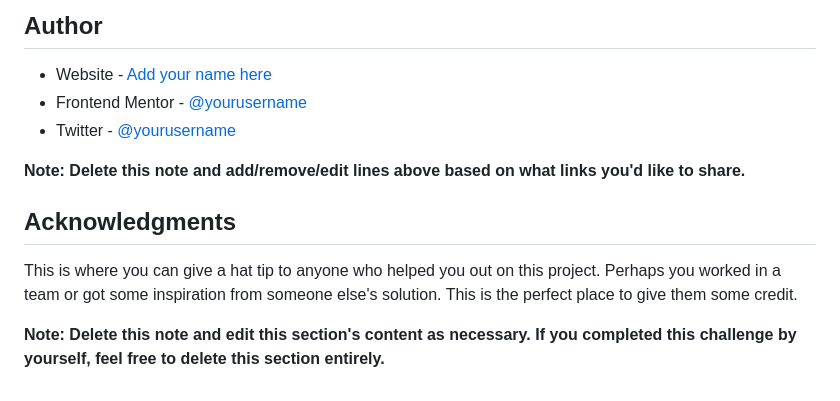
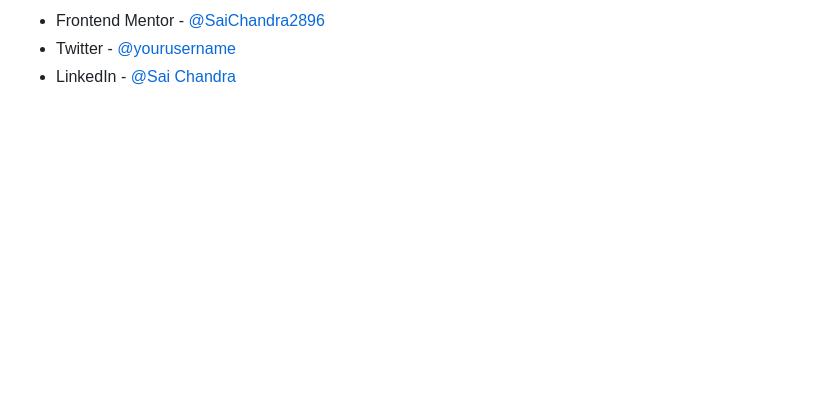
Before and after one commit to SaiChandra2896/3-column-preview-card-component-main, a Markdown page: README.md, the part around the change printed below. GitHub-like rendering; blank space fills up the shorter version.

```diff
--- a/README.md
+++ b/README.md
@@ -95,14 +56,4 @@ Use this section to outline areas that you want to continue focusing on in futur
 
-## Author
-
-- Website - [Add your name here](https://www.your-site.com)
-- Frontend Mentor - [@yourusername](https://www.frontendmentor.io/profile/yourusername)
-- Twitter - [@yourusername](https://www.twitter.com/yourusername)
-
-**Note: Delete this note and add/remove/edit lines above based on what links you'd like to share.**
-
-## Acknowledgments
-
-This is where you can give a hat tip to anyone who helped you out on this project. Perhaps you worked in a team or got some inspiration from someone else's solution. This is the perfect place to give them some credit.
-
-**Note: Delete this note and edit this section's content as necessary. If you completed this challenge by yourself, feel free to delete this section entirely.**
+- Frontend Mentor - [@SaiChandra2896](https://www.frontendmentor.io/profile/SaiChandra2896)
+- Twitter - [@yourusername](https://twitter.com/saichan58535512)
+- LinkedIn - [@Sai Chandra](https://www.linkedin.com/in/sai-chandra-065101152/)
```
Also changed, not shown: other parts of README.md (+6 -45 lines), images/screenshot.JPG (added), 1 other file.
